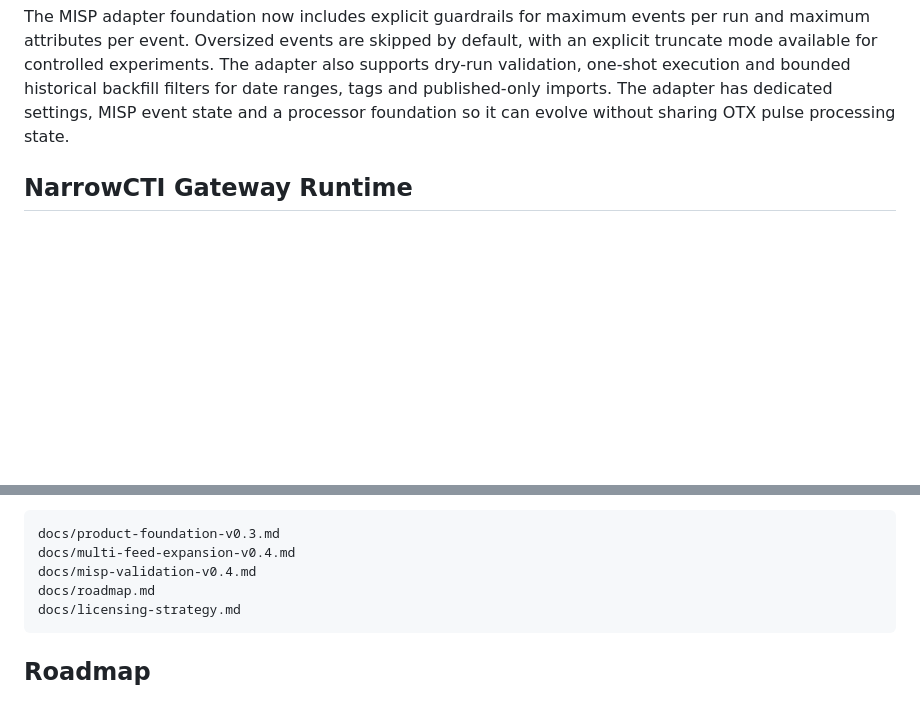
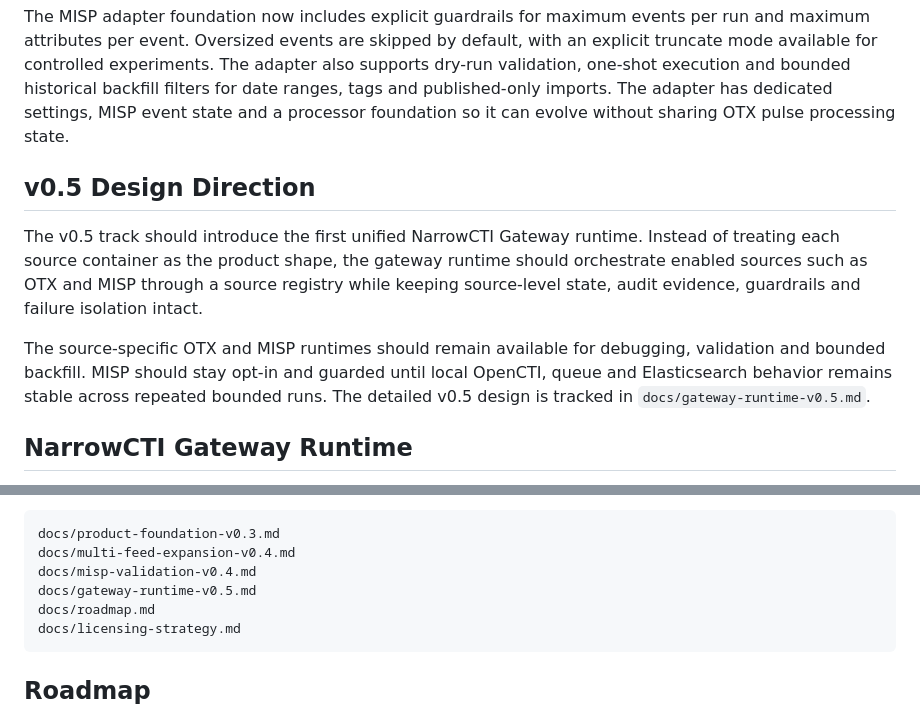
Before and after one commit to NarrowCTI/narrowcti, a Markdown page: README.md, 2 parts joined by grey strips. Drawn GitHub-style; blank space fills up the shorter version.

Commit message:
docs: outline v0.5 gateway runtime design

````diff
--- a/README.md
+++ b/README.md
@@ -104,6 +104,19 @@ The adapter also supports dry-run validation, one-shot execution and bounded
 historical backfill filters for date ranges, tags and published-only imports.
 The adapter has dedicated settings, MISP event state and a processor foundation
 so it can evolve without sharing OTX pulse processing state.
+
+## v0.5 Design Direction
+
+The v0.5 track should introduce the first unified NarrowCTI Gateway runtime.
+Instead of treating each source container as the product shape, the gateway
+runtime should orchestrate enabled sources such as OTX and MISP through a source
+registry while keeping source-level state, audit evidence, guardrails and failure
+isolation intact.
+
+The source-specific OTX and MISP runtimes should remain available for debugging,
+validation and bounded backfill. MISP should stay opt-in and guarded until local
+OpenCTI, queue and Elasticsearch behavior remains stable across repeated bounded
+runs. The detailed v0.5 design is tracked in `docs/gateway-runtime-v0.5.md`.
 
 ## NarrowCTI Gateway Runtime
 
@@ -260,6 +273,7 @@ Product and expansion documents:
 docs/product-foundation-v0.3.md
 docs/multi-feed-expansion-v0.4.md
 docs/misp-validation-v0.4.md
+docs/gateway-runtime-v0.5.md
 docs/roadmap.md
 docs/licensing-strategy.md
 ```
````
Also changed, not shown: docs/gateway-runtime-v0.5.md (added, +137 -0 lines), docs/roadmap.md (+15 -4 lines).
